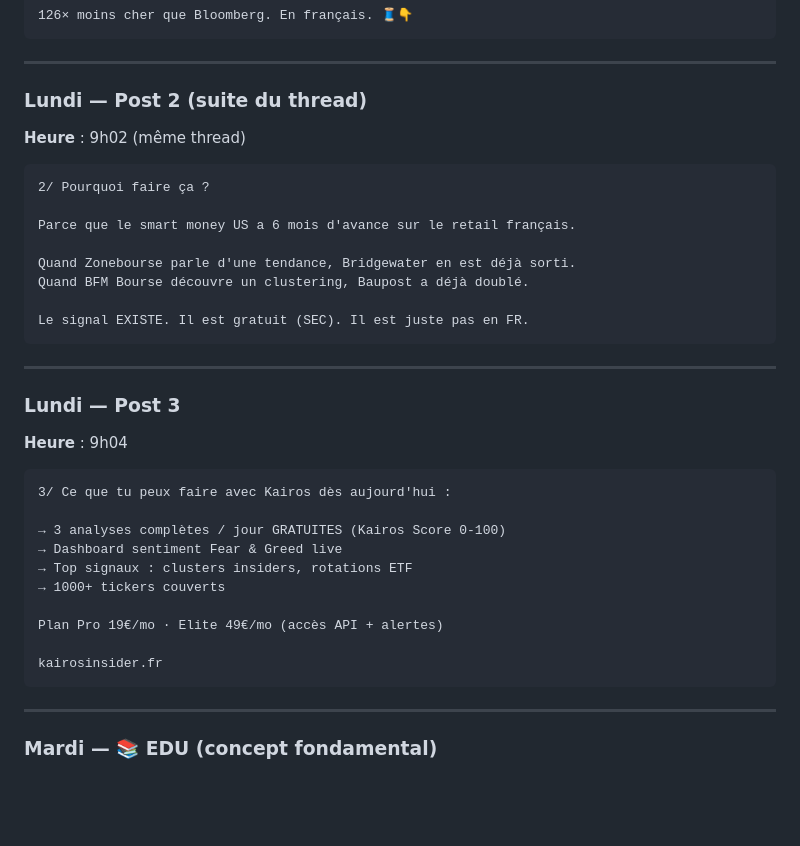
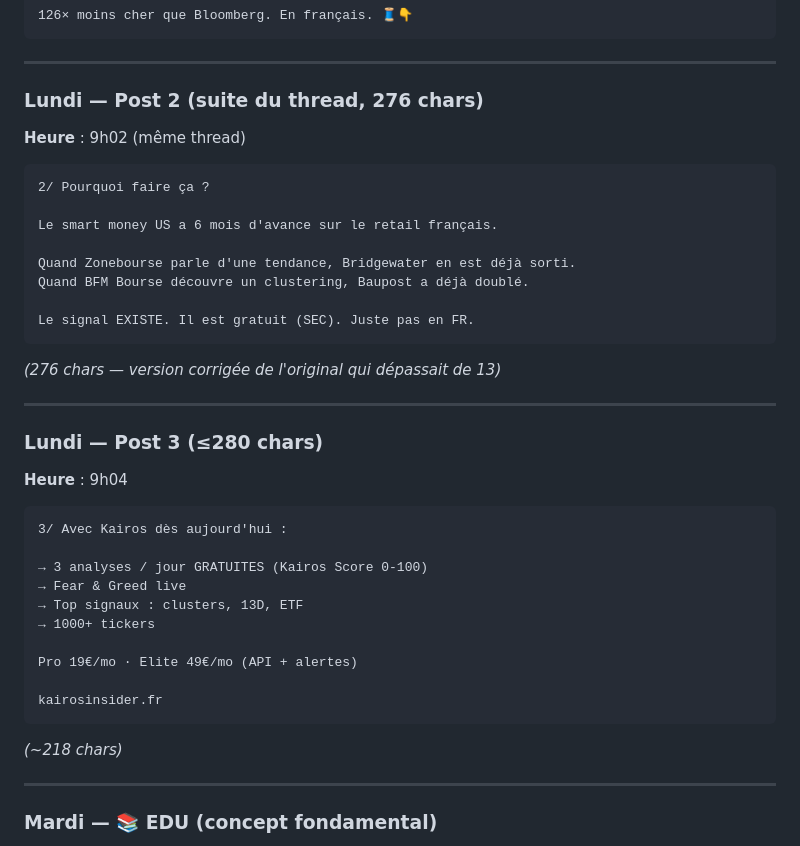
Before and after one commit to natquinson-cmd/kairos-insider, a Markdown page: marketing/social/tweets-90days.md, the part around the change. Drawn GitHub-style; blank space fills up the shorter version.

Commit message:
docs(tweets): tweet 2 thread manifesto 276 chars (fix limite X 280)

````diff
--- a/marketing/social/tweets-90days.md
+++ b/marketing/social/tweets-90days.md
@@ -41,39 +41,43 @@ Synthèse en un seul chiffre : le Kairos Score 0-100 sur 8 axes.
 
 ---
 
-### Lundi — Post 2 (suite du thread)
+### Lundi — Post 2 (suite du thread, 276 chars)
 
 **Heure** : 9h02 (même thread)
 
 ```
 2/ Pourquoi faire ça ?
 
-Parce que le smart money US a 6 mois d'avance sur le retail français.
+Le smart money US a 6 mois d'avance sur le retail français.
 
 Quand Zonebourse parle d'une tendance, Bridgewater en est déjà sorti.
 Quand BFM Bourse découvre un clustering, Baupost a déjà doublé.
 
-Le signal EXISTE. Il est gratuit (SEC). Il est juste pas en FR.
+Le signal EXISTE. Il est gratuit (SEC). Juste pas en FR.
 ```
+
+_(276 chars — version corrigée de l'original qui dépassait de 13)_
 
 ---
 
-### Lundi — Post 3
+### Lundi — Post 3 (≤280 chars)
 
 **Heure** : 9h04
 
 ```
-3/ Ce que tu peux faire avec Kairos dès aujourd'hui :
+3/ Avec Kairos dès aujourd'hui :
 
-→ 3 analyses complètes / jour GRATUITES (Kairos Score 0-100)
-→ Dashboard sentiment Fear & Greed live
-→ Top signaux : clusters insiders, rotations ETF
-→ 1000+ tickers couverts
+→ 3 analyses / jour GRATUITES (Kairos Score 0-100)
+→ Fear & Greed live
+→ Top signaux : clusters, 13D, ETF
+→ 1000+ tickers
 
-Plan Pro 19€/mo · Elite 49€/mo (accès API + alertes)
+Pro 19€/mo · Elite 49€/mo (API + alertes)
 
 kairosinsider.fr
 ```
+
+_(~218 chars)_
 
 ---
 
````
